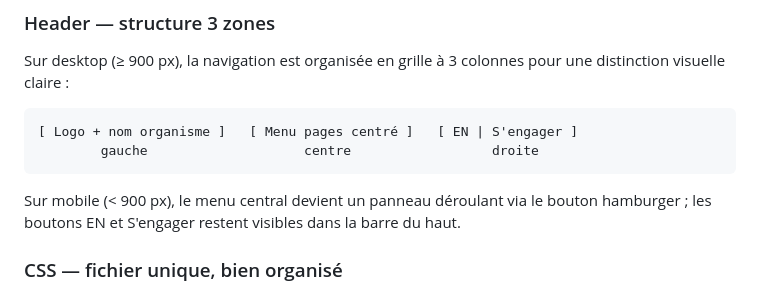
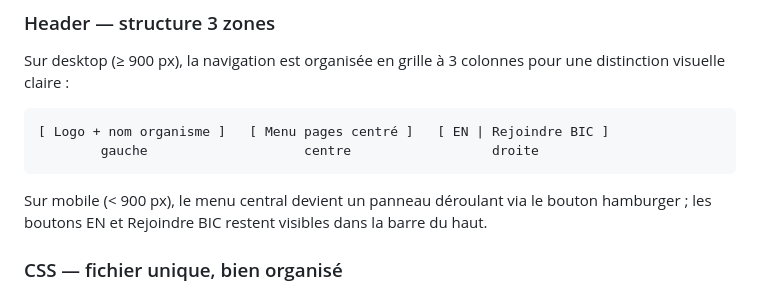
Before and after one commit to benevolesivoirienscanada/bic-website, a Markdown page: README.md, the part around the change. Rendered like a GitHub page.

````diff
--- a/README.md
+++ b/README.md
@@ -59,11 +59,11 @@ Le composant `<bic-nav>` lit ses attributs `lang` (fr / en) et `active` (clé de
 Sur desktop (≥ 900 px), la navigation est organisée en grille à 3 colonnes pour une distinction visuelle claire :
 
 ```
-[ Logo + nom organisme ]   [ Menu pages centré ]   [ EN | S'engager ]
+[ Logo + nom organisme ]   [ Menu pages centré ]   [ EN | Rejoindre BIC ]
         gauche                    centre                  droite
 ```
 
-Sur mobile (< 900 px), le menu central devient un panneau déroulant via le bouton hamburger ; les boutons EN et S'engager restent visibles dans la barre du haut.
+Sur mobile (< 900 px), le menu central devient un panneau déroulant via le bouton hamburger ; les boutons EN et Rejoindre BIC restent visibles dans la barre du haut.
 
 ### CSS — fichier unique, bien organisé
 
````
